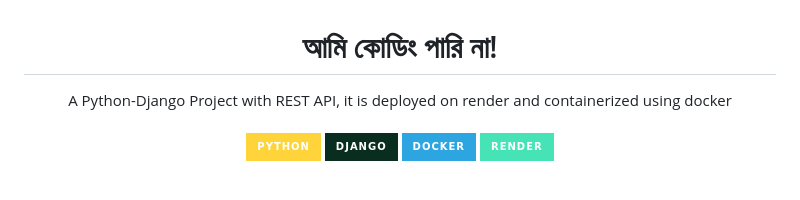
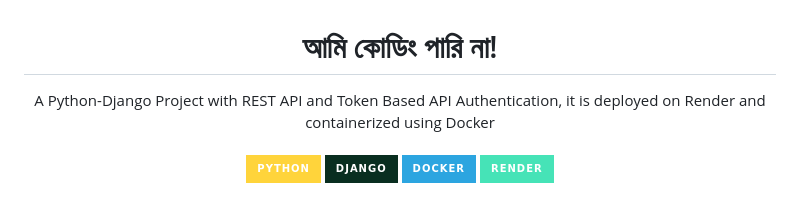
Before and after one commit to MusfiqDehan/amicodingparina, a Markdown page: README.md, the part around the change. GitHub-like rendering; badges without logos.

Commit message:
Update description of project

```diff
--- a/README.md
+++ b/README.md
@@ -1,6 +1,6 @@
 <div align="center">
     <h1>আমি কোডিং পারি না!</h1>
-    A Python-Django Project with REST API, it is deployed on render and containerized using docker
+    A Python-Django Project with REST API and Token Based API Authentication, it is deployed on Render and containerized using Docker
     <br>
     <br>
     <img src="https://img.shields.io/badge/Python-FFD43B?style=for-the-badge&logo=python&logoColor=blue">
```
